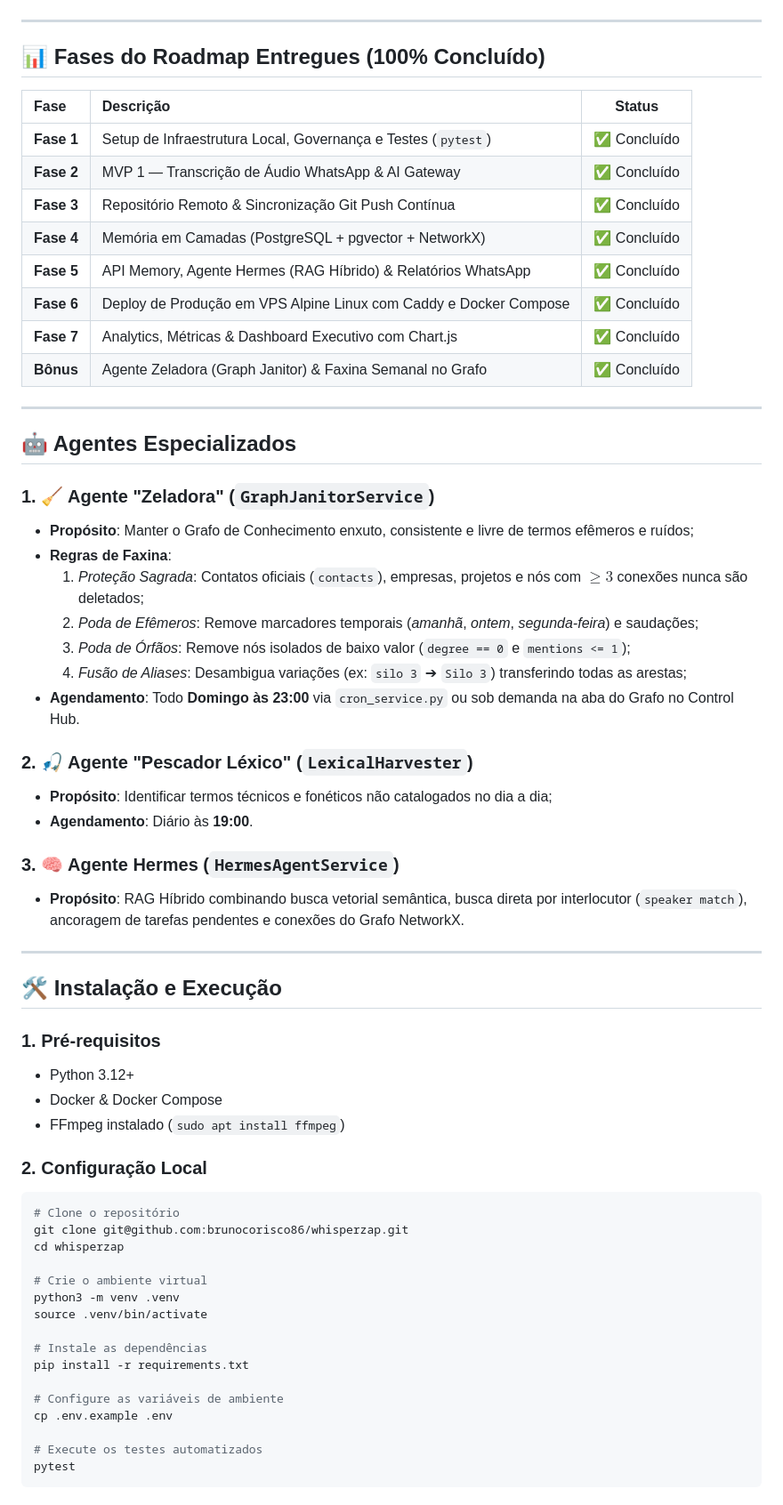
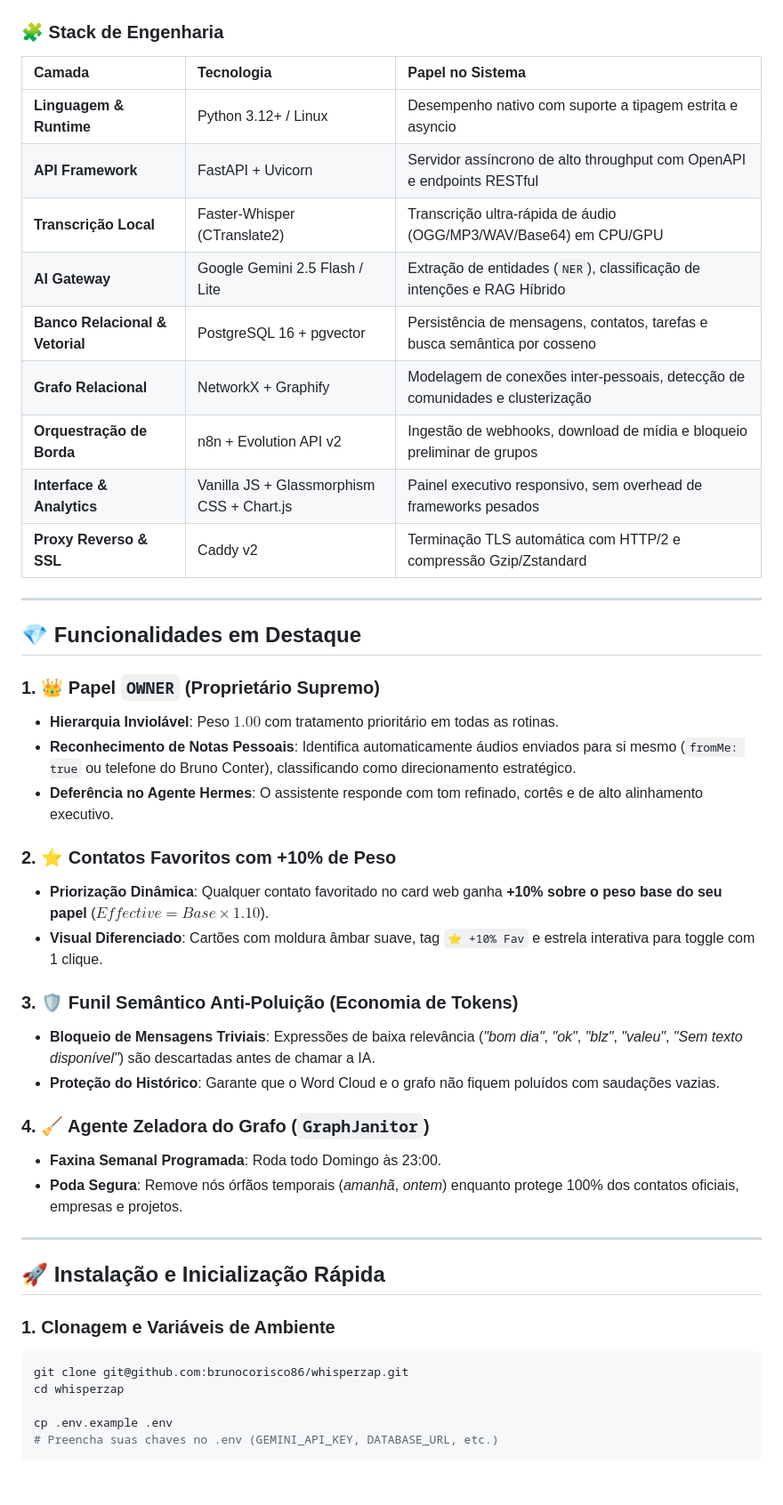
Before and after one commit to brunocorisco86/whisperzap, a Markdown page: README.md, the part around one of its changes. Shown at 89% size. Drawn GitHub-style.

Commit message:
docs: reformula README com pitch de produto de alto impacto, arquitetura completa da stack e documentacao tecnica

````diff
--- a/README.md
+++ b/README.md
@@ -68,66 +103,49 @@ flowchart TD
 ```
+
+### 🧩 Stack de Engenharia
+| Camada | Tecnologia | Papel no Sistema |
+| :--- | :--- | :--- |
+| **Linguagem & Runtime** | Python 3.12+ / Linux | Desempenho nativo com suporte a tipagem estrita e asyncio |
+| **API Framework** | FastAPI + Uvicorn | Servidor assíncrono de alto throughput com OpenAPI e endpoints RESTful |
+| **Transcrição Local** | Faster-Whisper (CTranslate2) | Transcrição ultra-rápida de áudio (OGG/MP3/WAV/Base64) em CPU/GPU |
+| **AI Gateway** | Google Gemini 2.5 Flash / Lite | Extração de entidades (`NER`), classificação de intenções e RAG Híbrido |
+| **Banco Relacional & Vetorial** | PostgreSQL 16 + pgvector | Persistência de mensagens, contatos, tarefas e busca semântica por cosseno |
+| **Grafo Relacional** | NetworkX + Graphify | Modelagem de conexões inter-pessoais, detecção de comunidades e clusterização |
+| **Orquestração de Borda** | n8n + Evolution API v2 | Ingestão de webhooks, download de mídia e bloqueio preliminar de grupos |
+| **Interface & Analytics** | Vanilla JS + Glassmorphism CSS + Chart.js | Painel executivo responsivo, sem overhead de frameworks pesados |
+| **Proxy Reverso & SSL** | Caddy v2 | Terminação TLS automática com HTTP/2 e compressão Gzip/Zstandard |
 
 ---
 
-## 📊 Fases do Roadmap Entregues (100% Concluído)
+## 💎 Funcionalidades em Destaque
 
-| Fase | Descrição | Status |
-| :--- | :--- | :---: |
-| **Fase 1** | Setup de Infraestrutura Local, Governança e Testes (`pytest`) | ✅ Concluído |
-| **Fase 2** | MVP 1 — Transcrição de Áudio WhatsApp & AI Gateway | ✅ Concluído |
-| **Fase 3** | Repositório Remoto & Sincronização Git Push Contínua | ✅ Concluído |
-| **Fase 4** | Memória em Camadas (PostgreSQL + pgvector + NetworkX) | ✅ Concluído |
-| **Fase 5** | API Memory, Agente Hermes (RAG Híbrido) & Relatórios WhatsApp | ✅ Concluído |
-| **Fase 6** | Deploy de Produção em VPS Alpine Linux com Caddy e Docker Compose | ✅ Concluído |
-| **Fase 7** | Analytics, Métricas & Dashboard Executivo com Chart.js | ✅ Concluído |
-| **Bônus** | Agente Zeladora (Graph Janitor) & Faxina Semanal no Grafo | ✅ Concluído |
+### 1. 👑 Papel `OWNER` (Proprietário Supremo)
+- **Hierarquia Inviolável**: Peso $1.00$ com tratamento prioritário em todas as rotinas.
+- **Reconhecimento de Notas Pessoais**: Identifica automaticamente áudios enviados para si mesmo (`fromMe: true` ou telefone do Bruno Conter), classificando como direcionamento estratégico.
+- **Deferência no Agente Hermes**: O assistente responde com tom refinado, cortês e de alto alinhamento executivo.
+
+### 2. ⭐ Contatos Favoritos com +10% de Peso
+- **Priorização Dinâmica**: Qualquer contato favoritado no card web ganha **+10% sobre o peso base do seu papel** ($Effective = Base \times 1.10$).
+- **Visual Diferenciado**: Cartões com moldura âmbar suave, tag `⭐ +10% Fav` e estrela interativa para toggle com 1 clique.
+
+### 3. 🛡️ Funil Semântico Anti-Poluição (Economia de Tokens)
+- **Bloqueio de Mensagens Triviais**: Expressões de baixa relevância (*"bom dia"*, *"ok"*, *"blz"*, *"valeu"*, *"Sem texto disponível"*) são descartadas antes de chamar a IA.
+- **Proteção do Histórico**: Garante que o Word Cloud e o grafo não fiquem poluídos com saudações vazias.
+
+### 4. 🧹 Agente Zeladora do Grafo (`GraphJanitor`)
+- **Faxina Semanal Programada**: Roda todo Domingo às 23:00.
+- **Poda Segura**: Remove nós órfãos temporais (*amanhã*, *ontem*) enquanto protege 100% dos contatos oficiais, empresas e projetos.
 
 ---
 
-## 🤖 Agentes Especializados
+## 🚀 Instalação e Inicialização Rápida
 
-### 1. 🧹 Agente "Zeladora" (`GraphJanitorService`)
-* **Propósito**: Manter o Grafo de Conhecimento enxuto, consistente e livre de termos efêmeros e ruídos;
-* **Regras de Faxina**:
-  1. *Proteção Sagrada*: Contatos oficiais (`contacts`), empresas, projetos e nós com $\ge 3$ conexões nunca são deletados;
-  2. *Poda de Efêmeros*: Remove marcadores temporais (*amanhã*, *ontem*, *segunda-feira*) e saudações;
-  3. *Poda de Órfãos*: Remove nós isolados de baixo valor (`degree == 0` e `mentions <= 1`);
-  4. *Fusão de Aliases*: Desambigua variações (ex: `silo 3` ➔ `Silo 3`) transferindo todas as arestas;
-* **Agendamento**: Todo **Domingo às 23:00** via `cron_service.py` ou sob demanda na aba do Grafo no Control Hub.
-
-### 2. 🎣 Agente "Pescador Léxico" (`LexicalHarvester`)
-* **Propósito**: Identificar termos técnicos e fonéticos não catalogados no dia a dia;
-* **Agendamento**: Diário às **19:00**.
-
-### 3. 🧠 Agente Hermes (`HermesAgentService`)
-* **Propósito**: RAG Híbrido combinando busca vetorial semântica, busca direta por interlocutor (`speaker match`), ancoragem de tarefas pendentes e conexões do Grafo NetworkX.
-
----
-
-## 🛠️ Instalação e Execução
-
-### 1. Pré-requisitos
-* Python 3.12+
-* Docker & Docker Compose
-* FFmpeg instalado (`sudo apt install ffmpeg`)
-
-### 2. Configuração Local
+### 1. Clonagem e Variáveis de Ambiente
 ```bash
-# Clone o repositório
 git clone git@github.com:brunocorisco86/whisperzap.git
 cd whisperzap
 
-# Crie o ambiente virtual
-python3 -m venv .venv
-source .venv/bin/activate
-
-# Instale as dependências
-pip install -r requirements.txt
-
-# Configure as variáveis de ambiente
 cp .env.example .env
-
-# Execute os testes automatizados
-pytest
+# Preencha suas chaves no .env (GEMINI_API_KEY, DATABASE_URL, etc.)
 ```
 
````
Also changed, not shown: other parts of README.md (+102 -65 lines).
